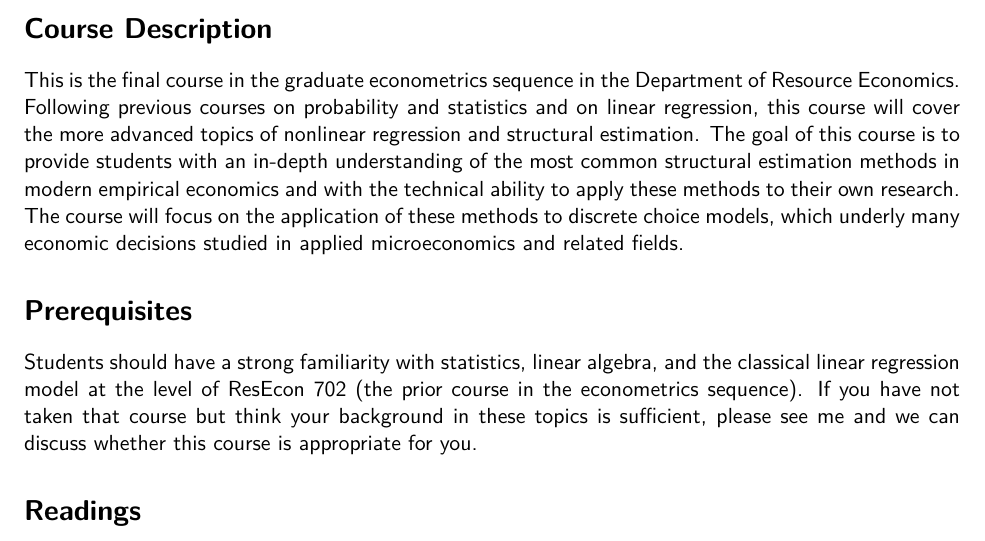
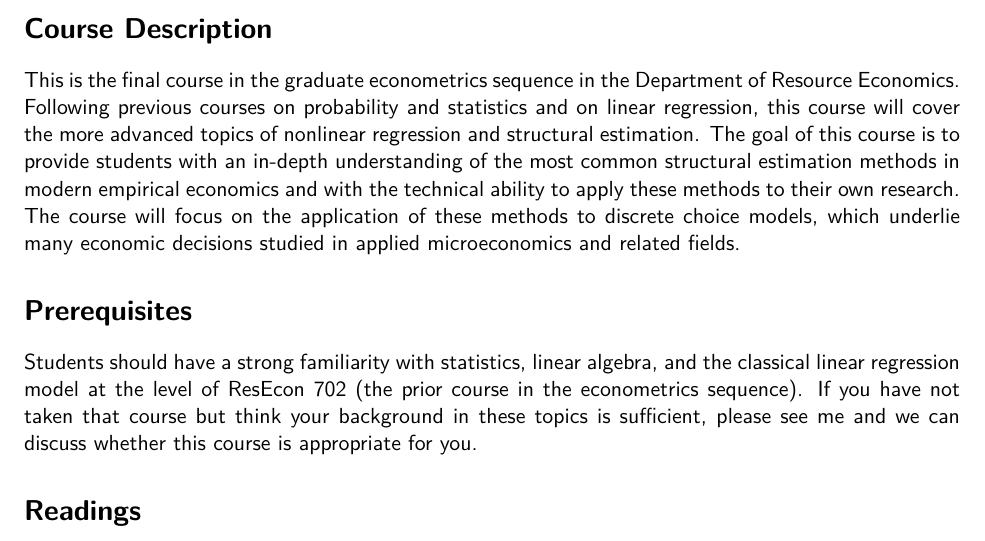
Before and after one commit to woerman/ResEcon703, a LaTeX document (syllabus/syllabus.tex): part of page 1 of 5, cut so that both start at the same text. Compiled offline with pdfLaTeX.

Commit message:
syllabus typos

```diff
--- a/syllabus/syllabus.tex
+++ b/syllabus/syllabus.tex
@@ -60,7 +60,7 @@ isbn=false]{biblatex-chicago}
 
 \section*{Course Description}
 
-This is the final course in the graduate econometrics sequence in the Department of Resource Economics. Following previous courses on probability and statistics and on linear regression, this course will cover the more advanced topics of nonlinear regression and structural estimation. The goal of this course is to provide students with an in-depth understanding of the most common structural estimation methods in modern empirical economics and with the technical ability to apply these methods to their own research. The course will focus on the application of these methods to discrete choice models, which underly many economic decisions studied in applied microeconomics and related fields.
+This is the final course in the graduate econometrics sequence in the Department of Resource Economics. Following previous courses on probability and statistics and on linear regression, this course will cover the more advanced topics of nonlinear regression and structural estimation. The goal of this course is to provide students with an in-depth understanding of the most common structural estimation methods in modern empirical economics and with the technical ability to apply these methods to their own research. The course will focus on the application of these methods to discrete choice models, which underlie many economic decisions studied in applied microeconomics and related fields.
 
 \section*{Prerequisites}
 
```
Also changed, not shown: syllabus/syllabus.pdf.
